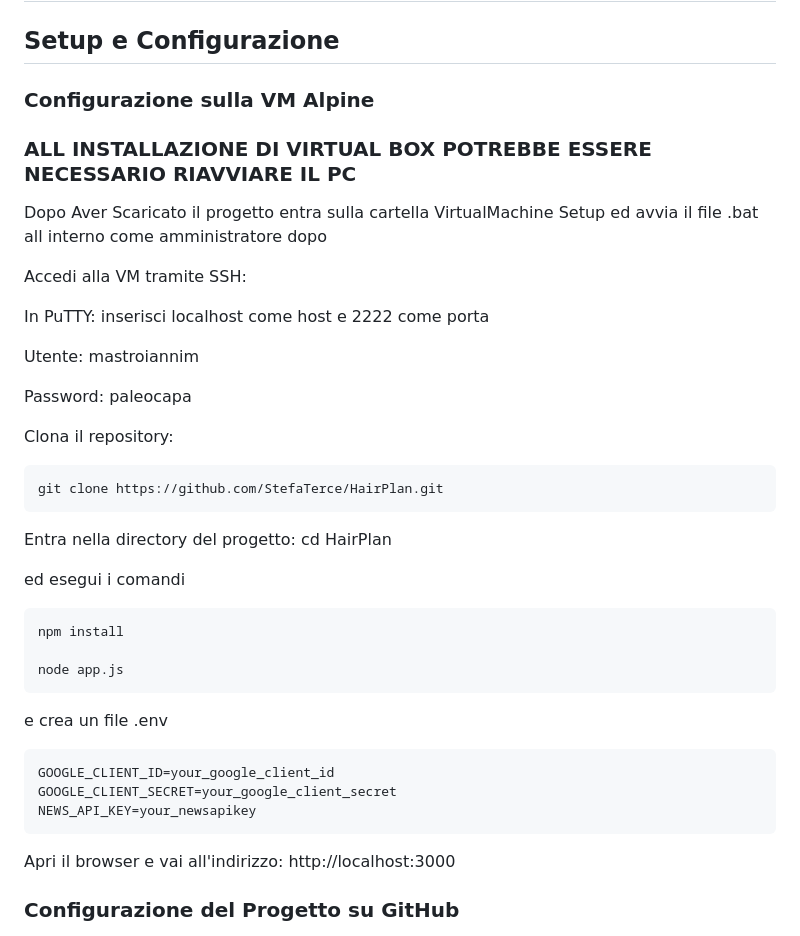
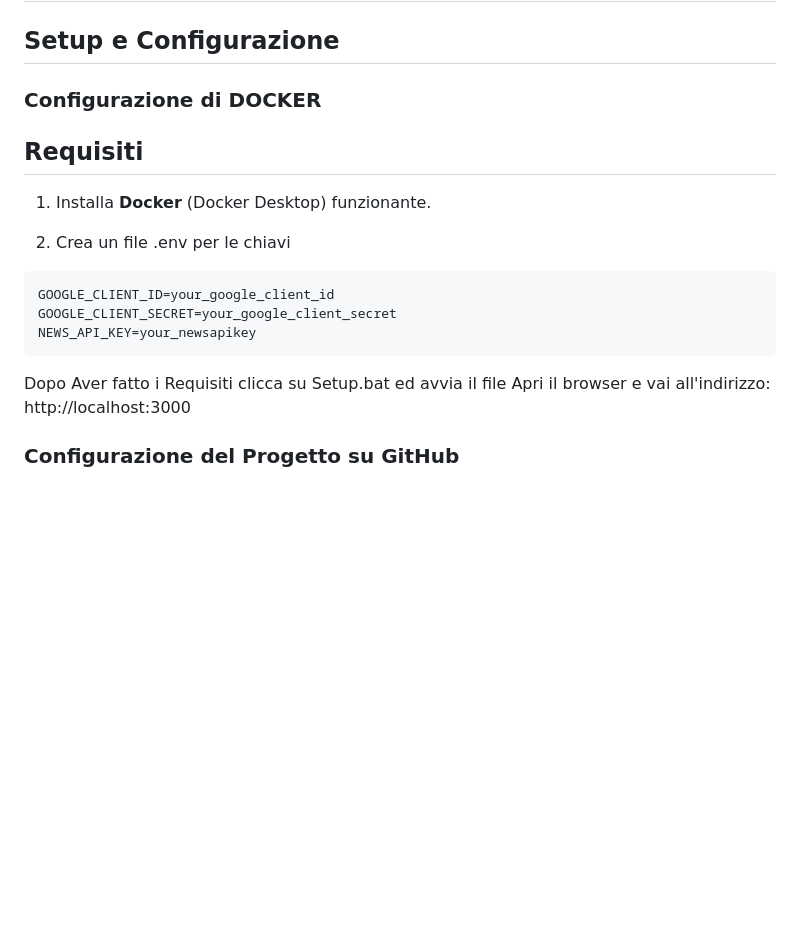
Before and after one commit to StefaTerce/HairPlan, a Markdown page: README.md, the part around the change. Drawn GitHub-style; blank space fills up the shorter version.

````diff
--- a/README.md
+++ b/README.md
@@ -1,38 +1,18 @@
 # HairPlan
 ## Setup e Configurazione
 
-### Configurazione sulla VM Alpine
-### ALL INSTALLAZIONE DI VIRTUAL BOX POTREBBE ESSERE NECESSARIO RIAVVIARE IL PC
-Dopo Aver Scaricato il progetto entra sulla cartella VirtualMachine Setup ed avvia il file .bat all interno come amministratore
-dopo
+### Configurazione di DOCKER
 
-Accedi alla VM tramite SSH:
+## Requisiti
+1. Installa **Docker** (Docker Desktop) funzionante.
 
-In PuTTY: inserisci localhost come host e 2222 come porta
-
-Utente: mastroiannim
-
-Password: paleocapa
-
-Clona il repository:
-   ```bash
-git clone https://github.com/StefaTerce/HairPlan.git
-   ```
-Entra nella directory del progetto: cd HairPlan
-
-ed esegui i comandi
-   ```bash
-npm install
-
-node app.js
-   ```
-
-e crea un file .env
+2. Crea un file .env per le chiavi
 ```bash
 GOOGLE_CLIENT_ID=your_google_client_id
 GOOGLE_CLIENT_SECRET=your_google_client_secret
 NEWS_API_KEY=your_newsapikey
 ```
+Dopo Aver fatto i Requisiti clicca su Setup.bat ed avvia il file
 Apri il browser e vai all'indirizzo: http://localhost:3000
 
 ### Configurazione del Progetto su GitHub
````
